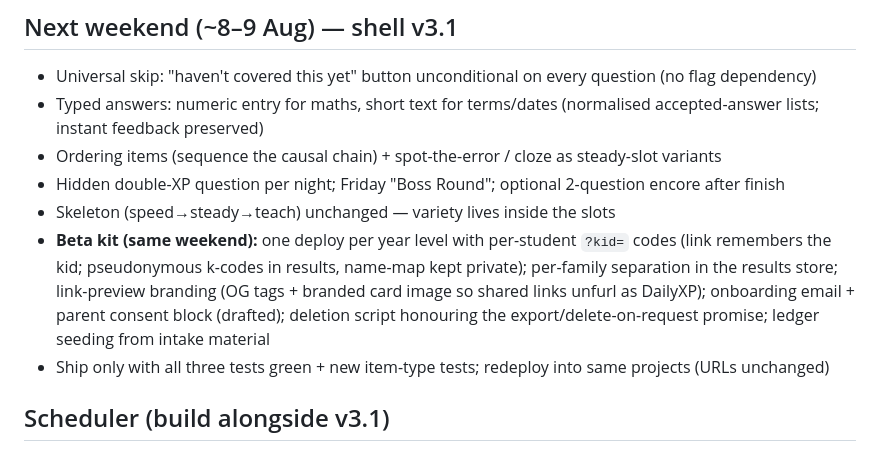
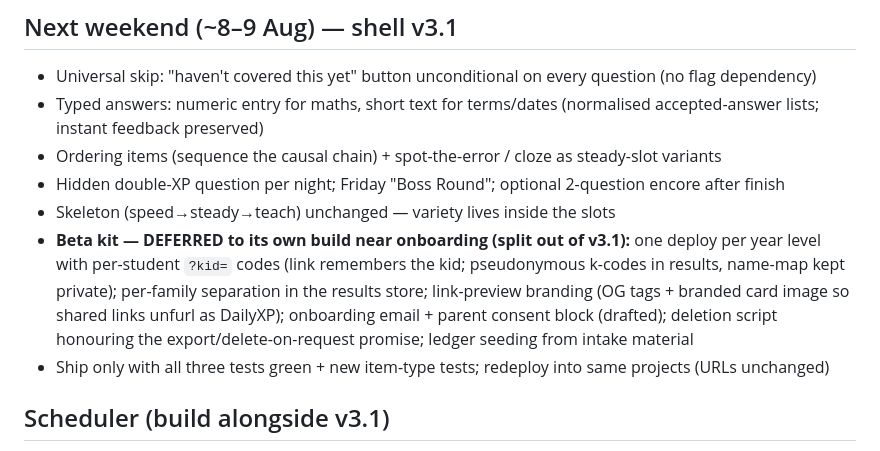
Before and after one commit to Rich898/DailyXP-content, a Markdown page: ROADMAP.md, the part around the change. GitHub-like rendering.

Commit message:
split beta kit out of v3.1 weekend

```diff
--- a/ROADMAP.md
+++ b/ROADMAP.md
@@ -16,7 +16,7 @@ Content-level changes only: teach-back prompt variety (argue-against, explain-to
 - Ordering items (sequence the causal chain) + spot-the-error / cloze as steady-slot variants
 - Hidden double-XP question per night; Friday "Boss Round"; optional 2-question encore after finish
 - Skeleton (speed→steady→teach) unchanged — variety lives inside the slots
-- **Beta kit (same weekend):** one deploy per year level with per-student `?kid=` codes (link remembers the kid; pseudonymous k-codes in results, name-map kept private); per-family separation in the results store; link-preview branding (OG tags + branded card image so shared links unfurl as DailyXP); onboarding email + parent consent block (drafted); deletion script honouring the export/delete-on-request promise; ledger seeding from intake material
+- **Beta kit — DEFERRED to its own build near onboarding (split out of v3.1):** one deploy per year level with per-student `?kid=` codes (link remembers the kid; pseudonymous k-codes in results, name-map kept private); per-family separation in the results store; link-preview branding (OG tags + branded card image so shared links unfurl as DailyXP); onboarding email + parent consent block (drafted); deletion script honouring the export/delete-on-request promise; ledger seeding from intake material
 - Ship only with all three tests green + new item-type tests; redeploy into same projects (URLs unchanged)
 
 ## Scheduler (build alongside v3.1)
```
